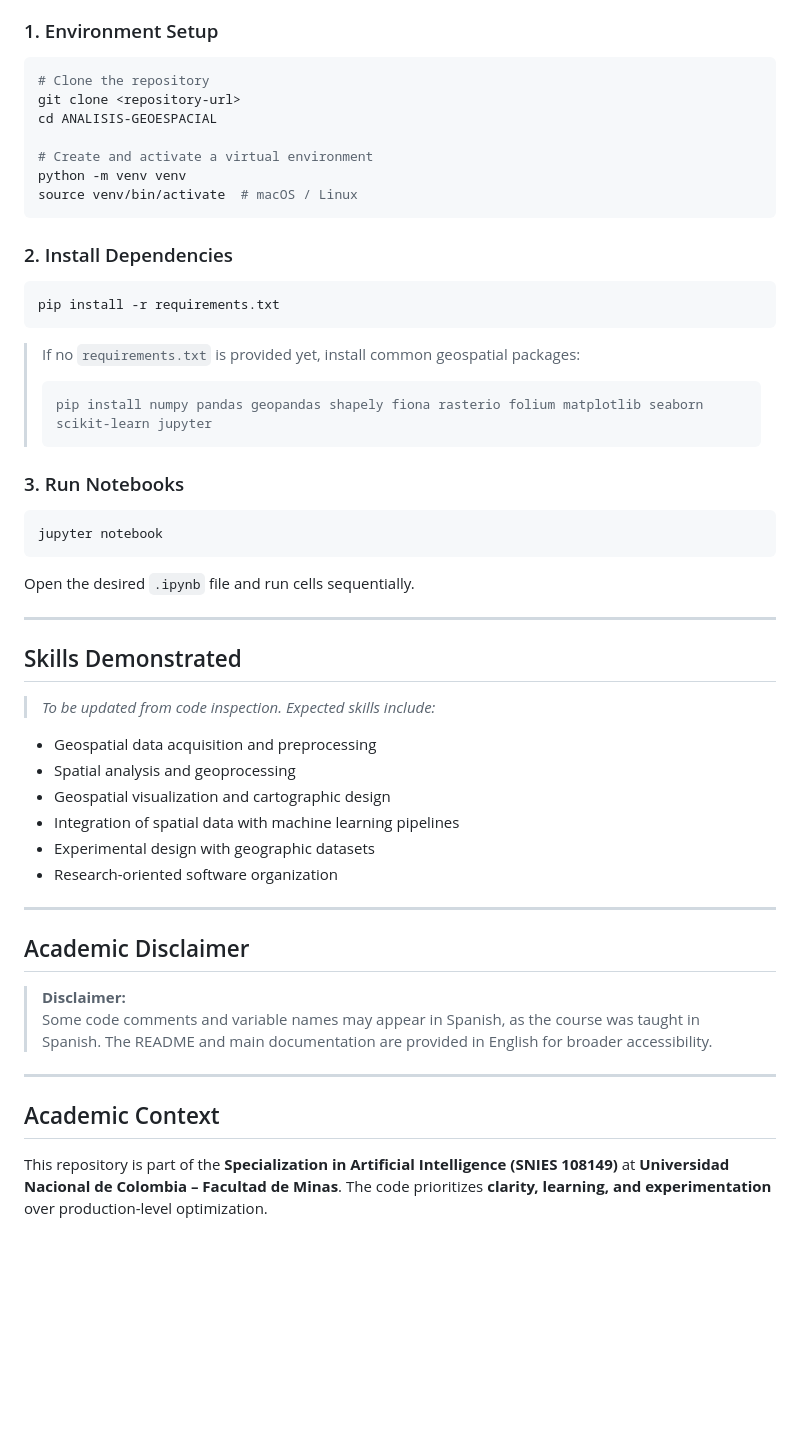
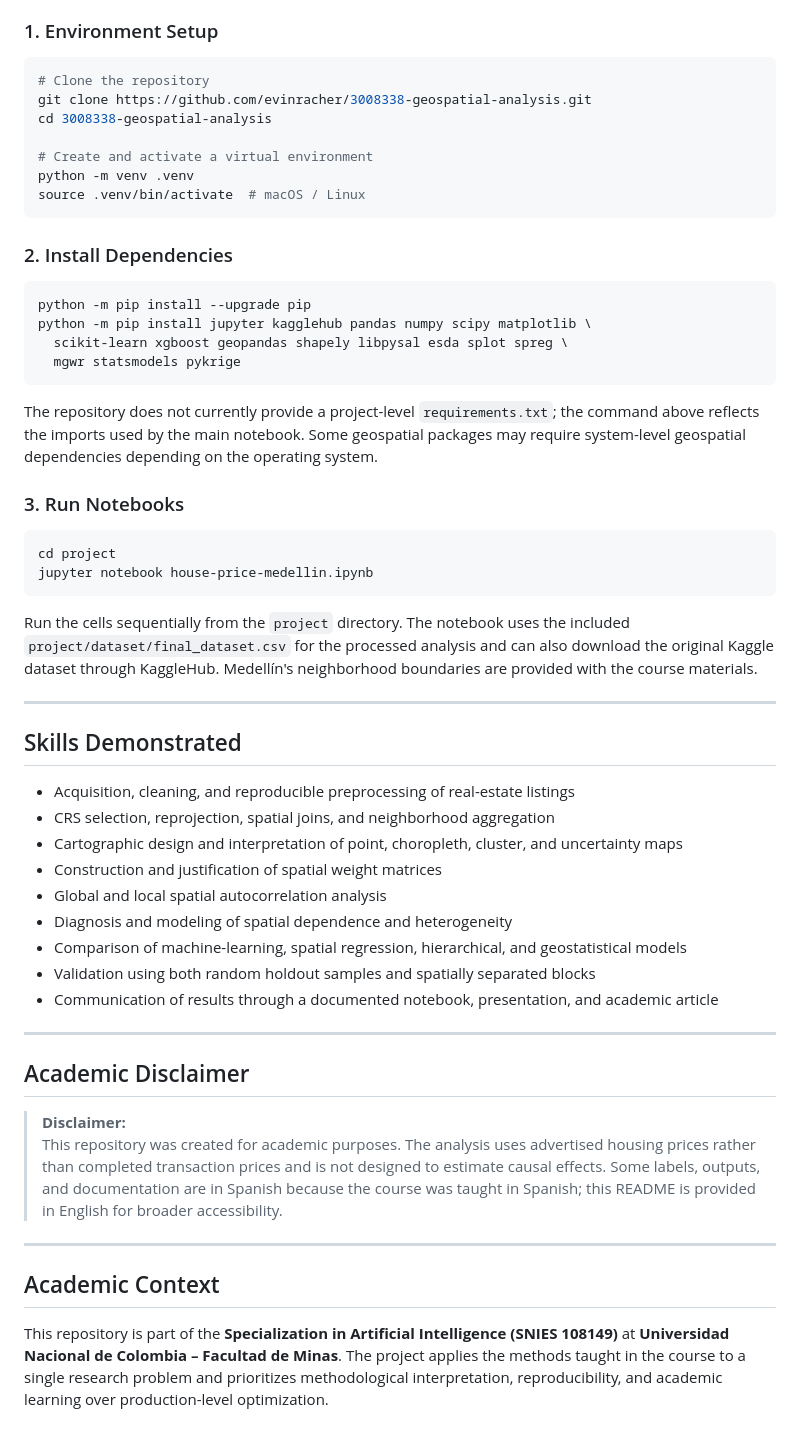
Before and after one commit to evinracher/3008338-geospatial-analysis, a Markdown page: README.md, the part around one of its changes. Drawn GitHub-style; blank space fills up the shorter version.

````diff
--- a/README.md
+++ b/README.md
@@ -137,56 +164,57 @@ ANALISIS-GEOESPACIAL/
 
 ```bash
 # Clone the repository
-git clone <repository-url>
-cd ANALISIS-GEOESPACIAL
+git clone https://github.com/evinracher/3008338-geospatial-analysis.git
+cd 3008338-geospatial-analysis
 
 # Create and activate a virtual environment
-python -m venv venv
-source venv/bin/activate  # macOS / Linux
+python -m venv .venv
+source .venv/bin/activate  # macOS / Linux
 ```
 
 ### 2. Install Dependencies
 
 ```bash
-pip install -r requirements.txt
+python -m pip install --upgrade pip
+python -m pip install jupyter kagglehub pandas numpy scipy matplotlib \
+  scikit-learn xgboost geopandas shapely libpysal esda splot spreg \
+  mgwr statsmodels pykrige
 ```
 
-> If no `requirements.txt` is provided yet, install common geospatial packages:
->
-> ```bash
-> pip install numpy pandas geopandas shapely fiona rasterio folium matplotlib seaborn scikit-learn jupyter
-> ```
+The repository does not currently provide a project-level `requirements.txt`; the command above reflects the imports used by the main notebook. Some geospatial packages may require system-level geospatial dependencies depending on the operating system.
 
 ### 3. Run Notebooks
 
 ```bash
-jupyter notebook
+cd project
+jupyter notebook house-price-medellin.ipynb
 ```
 
-Open the desired `.ipynb` file and run cells sequentially.
+Run the cells sequentially from the `project` directory. The notebook uses the included `project/dataset/final_dataset.csv` for the processed analysis and can also download the original Kaggle dataset through KaggleHub. Medellín's neighborhood boundaries are provided with the course materials.
 
 ---
 
 ## Skills Demonstrated
 
-> *To be updated from code inspection. Expected skills include:*
-
-- Geospatial data acquisition and preprocessing
-- Spatial analysis and geoprocessing
-- Geospatial visualization and cartographic design
-- Integration of spatial data with machine learning pipelines
-- Experimental design with geographic datasets
-- Research-oriented software organization
+- Acquisition, cleaning, and reproducible preprocessing of real-estate listings
+- CRS selection, reprojection, spatial joins, and neighborhood aggregation
+- Cartographic design and interpretation of point, choropleth, cluster, and uncertainty maps
+- Construction and justification of spatial weight matrices
+- Global and local spatial autocorrelation analysis
+- Diagnosis and modeling of spatial dependence and heterogeneity
+- Comparison of machine-learning, spatial regression, hierarchical, and geostatistical models
+- Validation using both random holdout samples and spatially separated blocks
+- Communication of results through a documented notebook, presentation, and academic article
 
 ---
 
 ## Academic Disclaimer
 
 > **Disclaimer:**
-> Some code comments and variable names may appear in Spanish, as the course was taught in Spanish. The README and main documentation are provided in English for broader accessibility.
+> This repository was created for academic purposes. The analysis uses advertised housing prices rather than completed transaction prices and is not designed to estimate causal effects. Some labels, outputs, and documentation are in Spanish because the course was taught in Spanish; this README is provided in English for broader accessibility.
 
 ---
 
 ## Academic Context
 
-This repository is part of the **Specialization in Artificial Intelligence (SNIES 108149)** at **Universidad Nacional de Colombia – Facultad de Minas**. The code prioritizes **clarity, learning, and experimentation** over production-level optimization.
+This repository is part of the **Specialization in Artificial Intelligence (SNIES 108149)** at **Universidad Nacional de Colombia – Facultad de Minas**. The project applies the methods taught in the course to a single research problem and prioritizes methodological interpretation, reproducibility, and academic learning over production-level optimization.
````
Also changed, not shown: other parts of README.md (+70 -43 lines).
